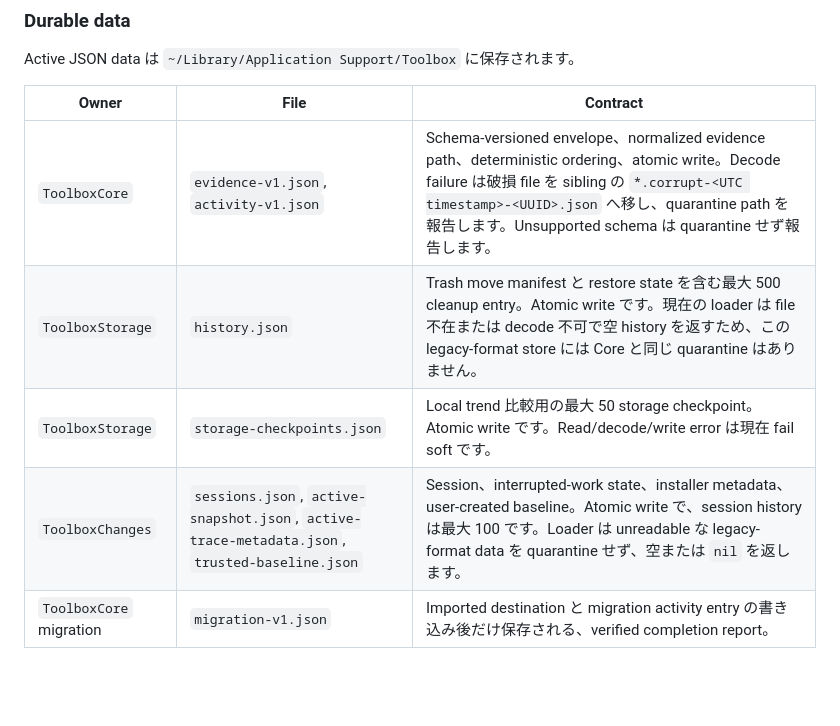
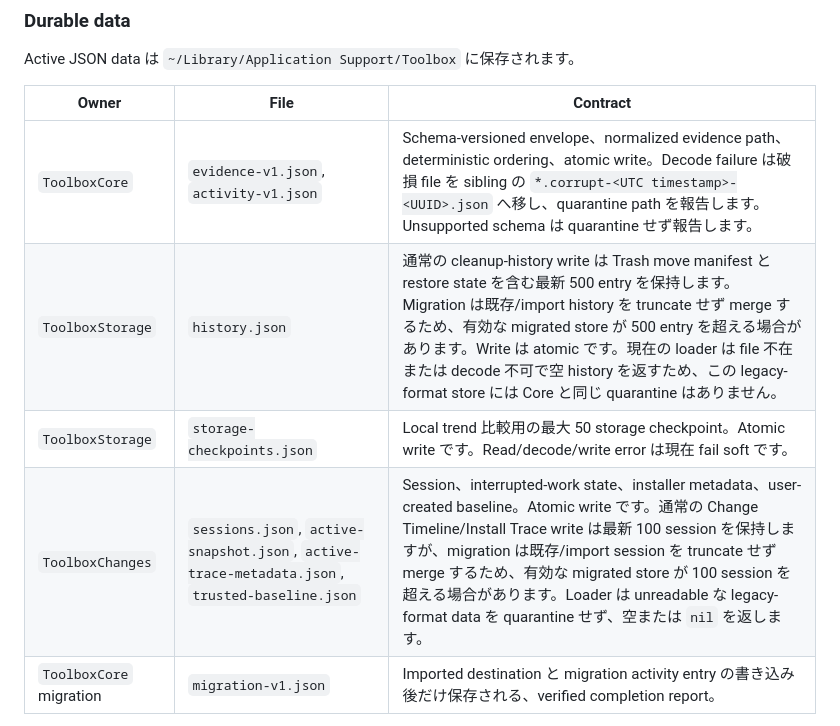
Before and after one commit to thangldw/toolbox, a Markdown page: docs/ARCHITECTURE.md, the part around one of its changes. Rendered like a GitHub page; blank space fills up the shorter version.

```diff
--- a/docs/ARCHITECTURE.md
+++ b/docs/ARCHITECTURE.md
@@ -148,9 +148,9 @@ Active JSON data は `~/Library/Application Support/Toolbox` に保存されま
 | Owner | File | Contract |
 | --- | --- | --- |
 | `ToolboxCore` | `evidence-v1.json`, `activity-v1.json` | Schema-versioned envelope、normalized evidence path、deterministic ordering、atomic write。Decode failure は破損 file を sibling の `*.corrupt-<UTC timestamp>-<UUID>.json` へ移し、quarantine path を報告します。Unsupported schema は quarantine せず報告します。 |
-| `ToolboxStorage` | `history.json` | Trash move manifest と restore state を含む最大 500 cleanup entry。Atomic write です。現在の loader は file 不在または decode 不可で空 history を返すため、この legacy-format store には Core と同じ quarantine はありません。 |
+| `ToolboxStorage` | `history.json` | 通常の cleanup-history write は Trash move manifest と restore state を含む最新 500 entry を保持します。Migration は既存/import history を truncate せず merge するため、有効な migrated store が 500 entry を超える場合があります。Write は atomic です。現在の loader は file 不在または decode 不可で空 history を返すため、この legacy-format store には Core と同じ quarantine はありません。 |
 | `ToolboxStorage` | `storage-checkpoints.json` | Local trend 比較用の最大 50 storage checkpoint。Atomic write です。Read/decode/write error は現在 fail soft です。 |
-| `ToolboxChanges` | `sessions.json`, `active-snapshot.json`, `active-trace-metadata.json`, `trusted-baseline.json` | Session、interrupted-work state、installer metadata、user-created baseline。Atomic write で、session history は最大 100 です。Loader は unreadable な legacy-format data を quarantine せず、空または `nil` を返します。 |
+| `ToolboxChanges` | `sessions.json`, `active-snapshot.json`, `active-trace-metadata.json`, `trusted-baseline.json` | Session、interrupted-work state、installer metadata、user-created baseline。Atomic write です。通常の Change Timeline/Install Trace write は最新 100 session を保持しますが、migration は既存/import session を truncate せず merge するため、有効な migrated store が 100 session を超える場合があります。Loader は unreadable な legacy-format data を quarantine せず、空または `nil` を返します。 |
 | `ToolboxCore` migration | `migration-v1.json` | Imported destination と migration activity entry の書き込み後だけ保存される、verified completion report。 |
 
 `UserDefaults` は UI language、onboarding completion、selected section、scheduled-scan interval、最後の scheduled-scan time と byte estimate を保持します。これらの preference は evidence ledger ではありません。
```
Also changed, not shown: other parts of docs/ARCHITECTURE.md (+4 -4 lines).
